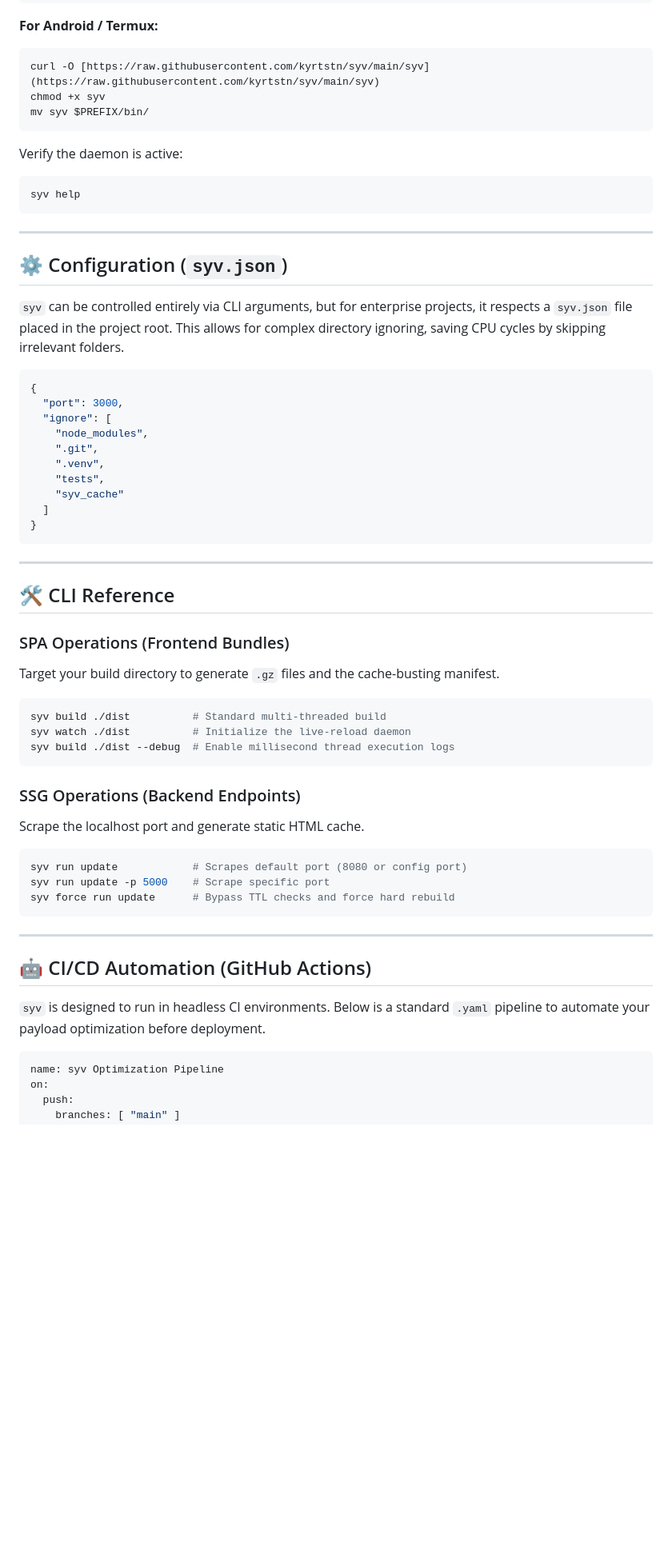
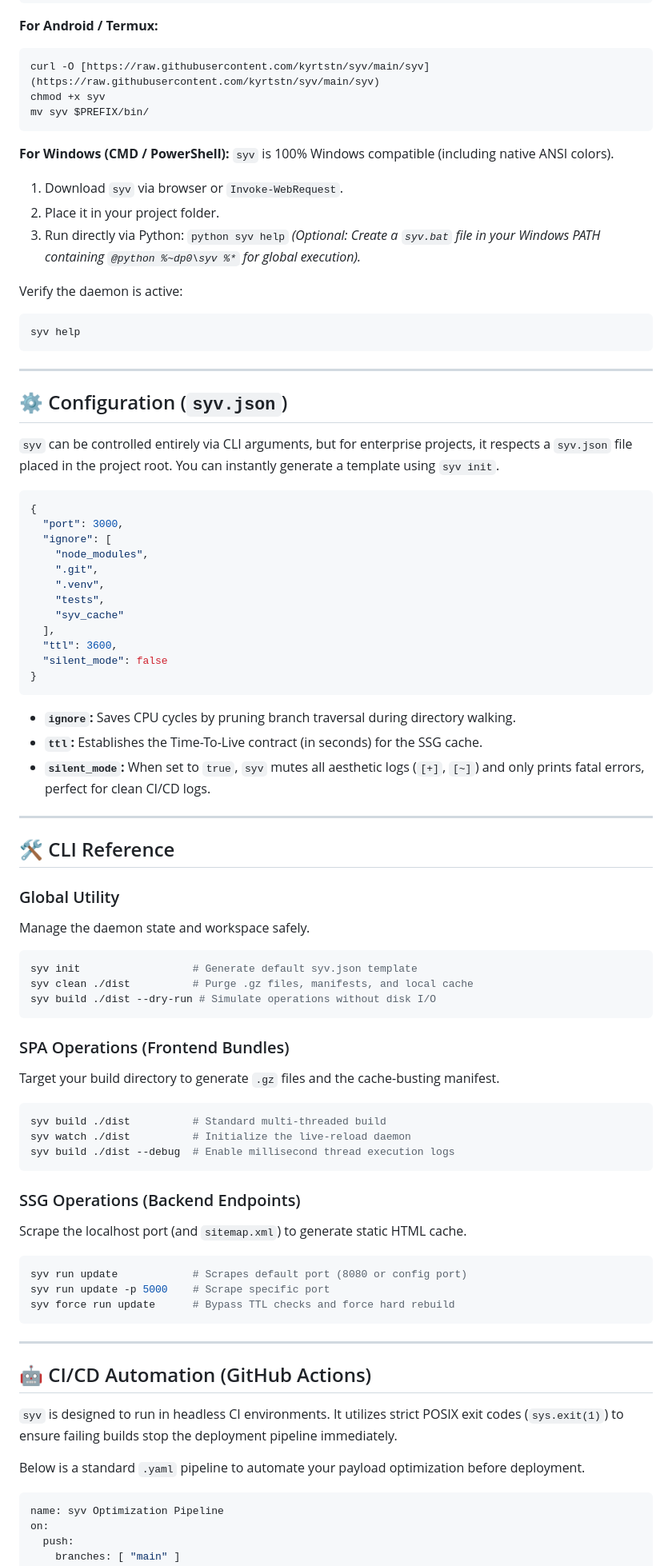
Before and after one commit to not0kkinex/syv, a Markdown page: README.md, the part around one of its changes. Shown at 80% size. Drawn GitHub-style; blank space fills up the shorter version.

Commit message:
README.md V5.0 update

````diff
--- a/README.md
+++ b/README.md
@@ -51,6 +56,13 @@ chmod +x syv
 mv syv $PREFIX/bin/
 ```
 
+**For Windows (CMD / PowerShell):**
+`syv` is 100% Windows compatible (including native ANSI colors).
+1. Download `syv` via browser or `Invoke-WebRequest`.
+2. Place it in your project folder.
+3. Run directly via Python: `python syv help`
+*(Optional: Create a `syv.bat` file in your Windows PATH containing `@python %~dp0\syv %*` for global execution).*
+
 Verify the daemon is active:
 ```bash
 syv help
@@ -60,7 +72,7 @@ syv help
 
 ## ⚙️ Configuration (`syv.json`)
 
-`syv` can be controlled entirely via CLI arguments, but for enterprise projects, it respects a `syv.json` file placed in the project root. This allows for complex directory ignoring, saving CPU cycles by skipping irrelevant folders.
+`syv` can be controlled entirely via CLI arguments, but for enterprise projects, it respects a `syv.json` file placed in the project root. You can instantly generate a template using `syv init`.
 
 ```json
 {
@@ -71,13 +83,27 @@ syv help
     ".venv",
     "tests",
     "syv_cache"
-  ]
+  ],
+  "ttl": 3600,
+  "silent_mode": false
 }
 ```
+
+* **`ignore`:** Saves CPU cycles by pruning branch traversal during directory walking.
+* **`ttl`:** Establishes the Time-To-Live contract (in seconds) for the SSG cache.
+* **`silent_mode`:** When set to `true`, `syv` mutes all aesthetic logs (`[+]`, `[~]`) and only prints fatal errors, perfect for clean CI/CD logs.
 
 ---
 
 ## 🛠️ CLI Reference
+
+### Global Utility
+Manage the daemon state and workspace safely.
+```bash
+syv init                  # Generate default syv.json template
+syv clean ./dist          # Purge .gz files, manifests, and local cache
+syv build ./dist --dry-run # Simulate operations without disk I/O
+```
 
 ### SPA Operations (Frontend Bundles)
 Target your build directory to generate `.gz` files and the cache-busting manifest.
@@ -88,7 +114,7 @@ syv build ./dist --debug  # Enable millisecond thread execution logs
 ```
 
 ### SSG Operations (Backend Endpoints)
-Scrape the localhost port and generate static HTML cache.
+Scrape the localhost port (and `sitemap.xml`) to generate static HTML cache.
 ```bash
 syv run update            # Scrapes default port (8080 or config port)
 syv run update -p 5000    # Scrape specific port
@@ -99,7 +125,9 @@ syv force run update      # Bypass TTL checks and force hard rebuild
 
 ## 🤖 CI/CD Automation (GitHub Actions)
 
-`syv` is designed to run in headless CI environments. Below is a standard `.yaml` pipeline to automate your payload optimization before deployment.
+`syv` is designed to run in headless CI environments. It utilizes strict POSIX exit codes (`sys.exit(1)`) to ensure failing builds stop the deployment pipeline immediately.
+
+Below is a standard `.yaml` pipeline to automate your payload optimization before deployment.
 
 ```yaml
 name: syv Optimization Pipeline
````
Also changed, not shown: other parts of README.md (+10 -4 lines).
